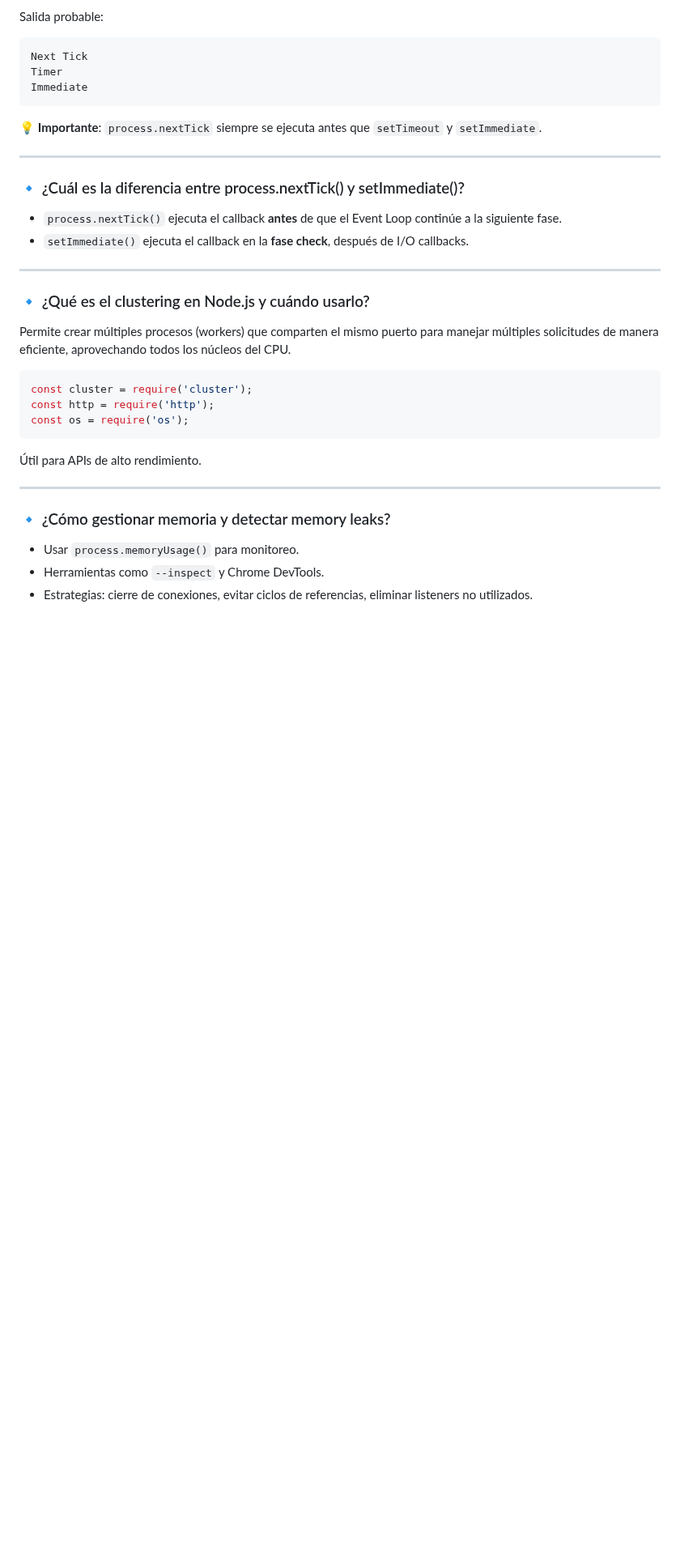
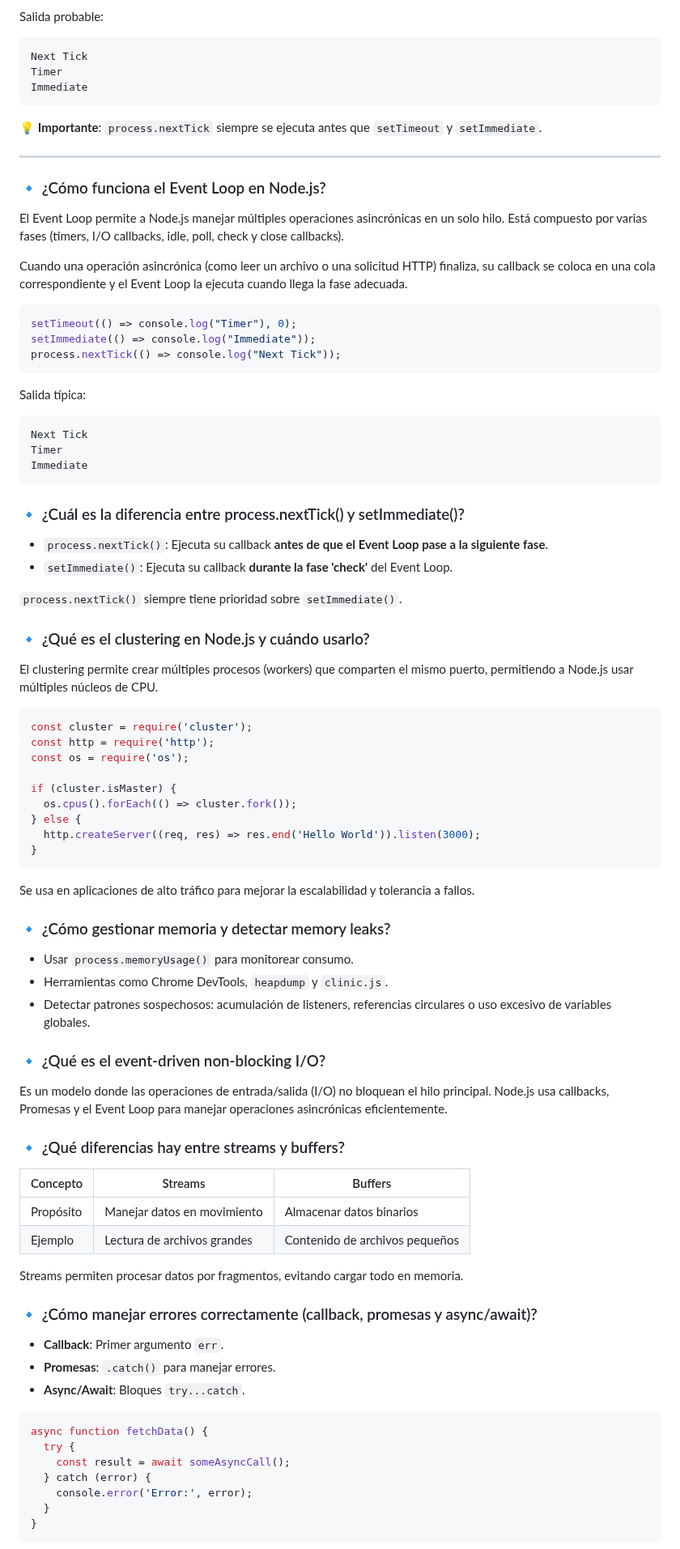
Before and after one commit to holasoymalva/Guia-para-Entrevistas-Laborales-de-Programacion, a Markdown page: stacks/node/readme.md, the part around one of its changes. Shown at 81% size. Drawn GitHub-style; blank space fills up the shorter version.

````diff
--- a/stacks/node/readme.md
+++ b/stacks/node/readme.md
@@ -60,30 +60,82 @@ Immediate
 💡 **Importante**: `process.nextTick` siempre se ejecuta antes que `setTimeout` y `setImmediate`.
 
 ---
+### 🔹 ¿Cómo funciona el Event Loop en Node.js?
+
+El Event Loop permite a Node.js manejar múltiples operaciones asincrónicas en un solo hilo. Está compuesto por varias fases (timers, I/O callbacks, idle, poll, check y close callbacks).
+
+Cuando una operación asincrónica (como leer un archivo o una solicitud HTTP) finaliza, su callback se coloca en una cola correspondiente y el Event Loop la ejecuta cuando llega la fase adecuada.
+
+```javascript
+setTimeout(() => console.log("Timer"), 0);
+setImmediate(() => console.log("Immediate"));
+process.nextTick(() => console.log("Next Tick"));
+```
+
+Salida típica:
+```
+Next Tick
+Timer
+Immediate
+```
 
 ### 🔹 ¿Cuál es la diferencia entre process.nextTick() y setImmediate()?
 
-- `process.nextTick()` ejecuta el callback **antes** de que el Event Loop continúe a la siguiente fase.
-- `setImmediate()` ejecuta el callback en la **fase check**, después de I/O callbacks.
+- `process.nextTick()`: Ejecuta su callback **antes de que el Event Loop pase a la siguiente fase**.
+- `setImmediate()`: Ejecuta su callback **durante la fase 'check'** del Event Loop.
 
----
+`process.nextTick()` siempre tiene prioridad sobre `setImmediate()`.
 
 ### 🔹 ¿Qué es el clustering en Node.js y cuándo usarlo?
 
-Permite crear múltiples procesos (workers) que comparten el mismo puerto para manejar múltiples solicitudes de manera eficiente, aprovechando todos los núcleos del CPU.
+El clustering permite crear múltiples procesos (workers) que comparten el mismo puerto, permitiendo a Node.js usar múltiples núcleos de CPU.
 
-```js
+```javascript
 const cluster = require('cluster');
 const http = require('http');
 const os = require('os');
+
+if (cluster.isMaster) {
+  os.cpus().forEach(() => cluster.fork());
+} else {
+  http.createServer((req, res) => res.end('Hello World')).listen(3000);
+}
 ```
 
-Útil para APIs de alto rendimiento.
-
----
+Se usa en aplicaciones de alto tráfico para mejorar la escalabilidad y tolerancia a fallos.
 
 ### 🔹 ¿Cómo gestionar memoria y detectar memory leaks?
 
-- Usar `process.memoryUsage()` para monitoreo.
-- Herramientas como `--inspect` y Chrome DevTools.
-- Estrategias: cierre de conexiones, evitar ciclos de referencias, eliminar listeners no utilizados.
+- Usar `process.memoryUsage()` para monitorear consumo.
+- Herramientas como Chrome DevTools, `heapdump` y `clinic.js`.
+- Detectar patrones sospechosos: acumulación de listeners, referencias circulares o uso excesivo de variables globales.
+
+### 🔹 ¿Qué es el event-driven non-blocking I/O?
+
+Es un modelo donde las operaciones de entrada/salida (I/O) no bloquean el hilo principal. Node.js usa callbacks, Promesas y el Event Loop para manejar operaciones asincrónicas eficientemente.
+
+### 🔹 ¿Qué diferencias hay entre streams y buffers?
+
+| Concepto | Streams | Buffers |
+|----------|---------|---------|
+| Propósito | Manejar datos en movimiento | Almacenar datos binarios |
+| Ejemplo | Lectura de archivos grandes | Contenido de archivos pequeños |
+
+Streams permiten procesar datos por fragmentos, evitando cargar todo en memoria.
+
+### 🔹 ¿Cómo manejar errores correctamente (callback, promesas y async/await)?
+
+- **Callback**: Primer argumento `err`.
+- **Promesas**: `.catch()` para manejar errores.
+- **Async/Await**: Bloques `try...catch`.
+
+```javascript
+async function fetchData() {
+  try {
+    const result = await someAsyncCall();
+  } catch (error) {
+    console.error('Error:', error);
+  }
+}
+```
+
````
Also changed, not shown: other parts of stacks/node/readme.md (+76 -0 lines).
